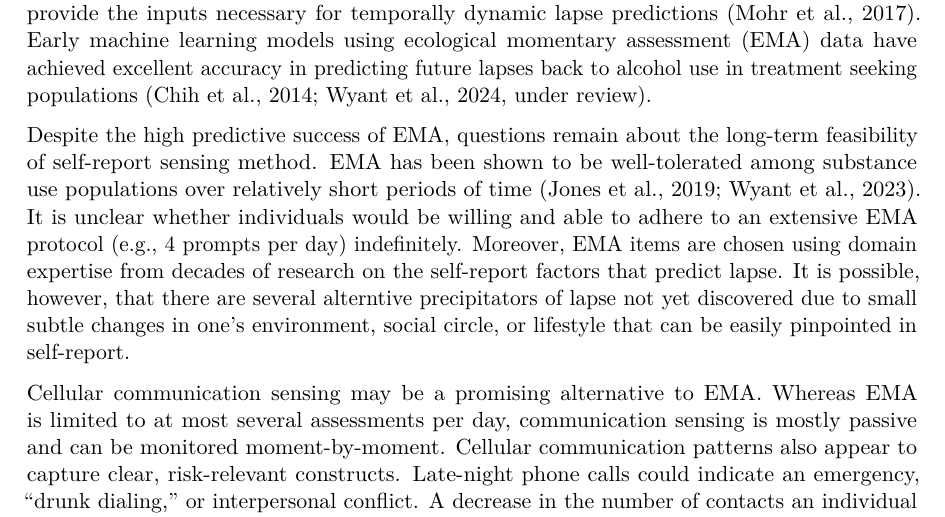
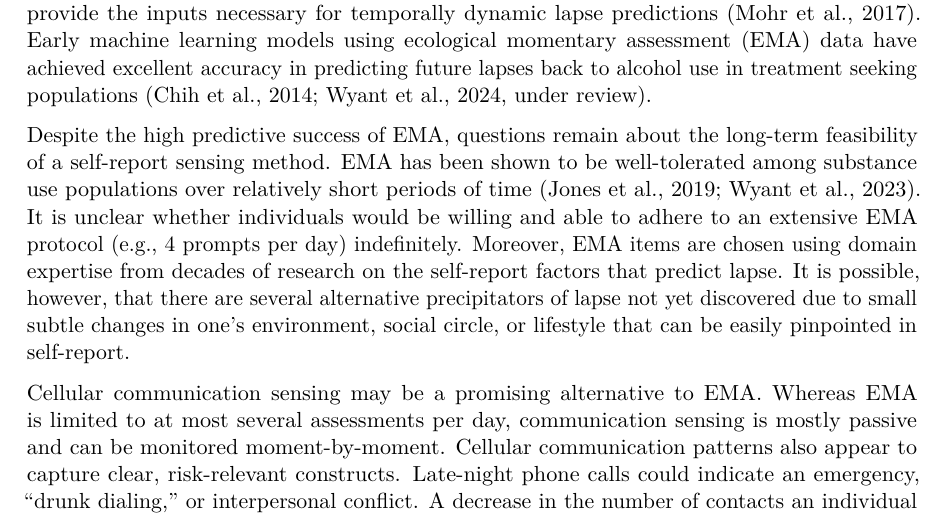
Before and after one commit to jjcurtin/study_messages, a LaTeX paper (_tex/index.tex): part of page 2 of 12, cut so that both start at the same text. Compiled offline with pdfLaTeX.

Commit message:
Built site for gh-pages

```diff
--- a/_tex/index.tex
+++ b/_tex/index.tex
@@ -255,16 +255,17 @@ seeking populations (Chih et al., 2014; Wyant et al., 2024, under
 review).
 
 Despite the high predictive success of EMA, questions remain about the
-long-term feasibility of self-report sensing method. EMA has been shown
-to be well-tolerated among substance use populations over relatively
-short periods of time (Jones et al., 2019; Wyant et al., 2023). It is
-unclear whether individuals would be willing and able to adhere to an
-extensive EMA protocol (e.g., 4 prompts per day) indefinitely. Moreover,
-EMA items are chosen using domain expertise from decades of research on
-the self-report factors that predict lapse. It is possible, however,
-that there are several alterntive precipitators of lapse not yet
-discovered due to small subtle changes in one's environment, social
-circle, or lifestyle that can be easily pinpointed in self-report.
+long-term feasibility of a self-report sensing method. EMA has been
+shown to be well-tolerated among substance use populations over
+relatively short periods of time (Jones et al., 2019; Wyant et al.,
+2023). It is unclear whether individuals would be willing and able to
+adhere to an extensive EMA protocol (e.g., 4 prompts per day)
+indefinitely. Moreover, EMA items are chosen using domain expertise from
+decades of research on the self-report factors that predict lapse. It is
+possible, however, that there are several alternative precipitators of
+lapse not yet discovered due to small subtle changes in one's
+environment, social circle, or lifestyle that can be easily pinpointed
+in self-report.
 
 Cellular communication sensing may be a promising alternative to EMA.
 Whereas EMA is limited to at most several assessments per day,
```
Also changed, not shown: index.pdf, _tex/index.tex (2 more changed lines), 7 other files.
